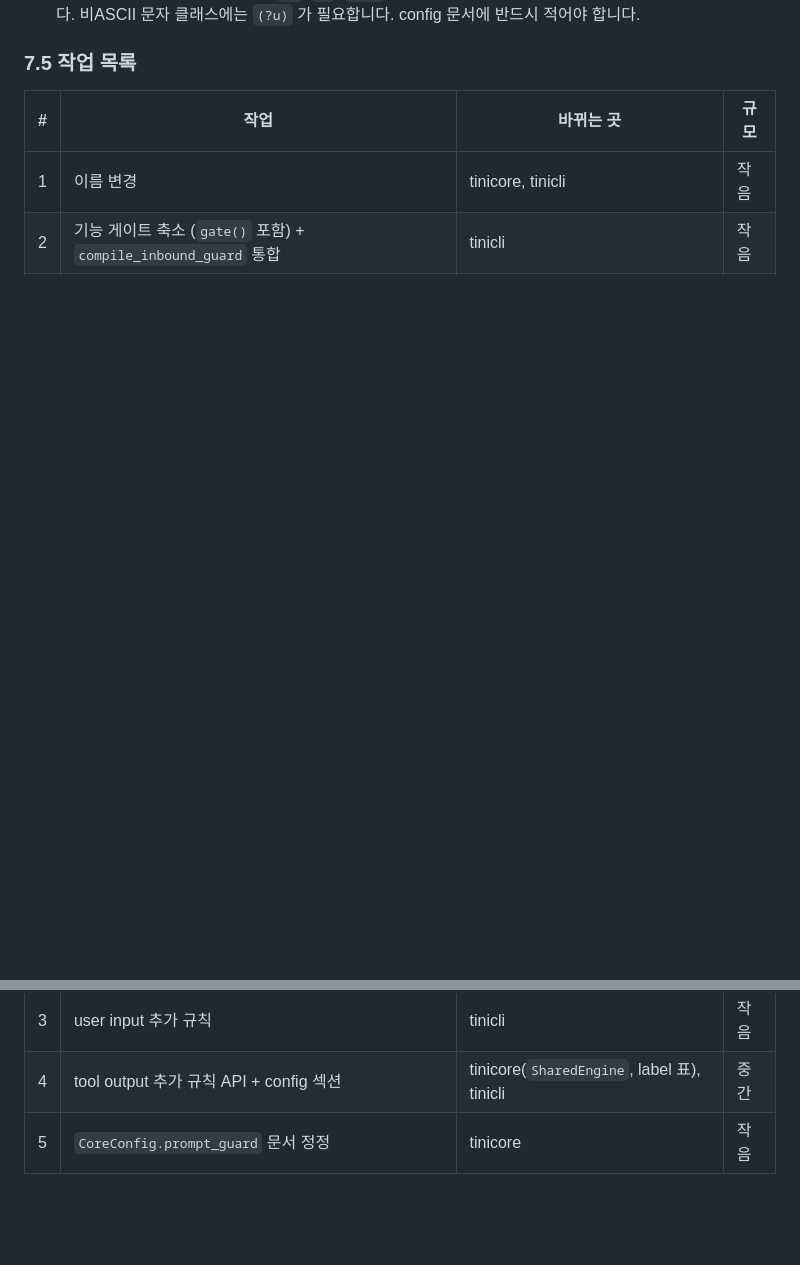
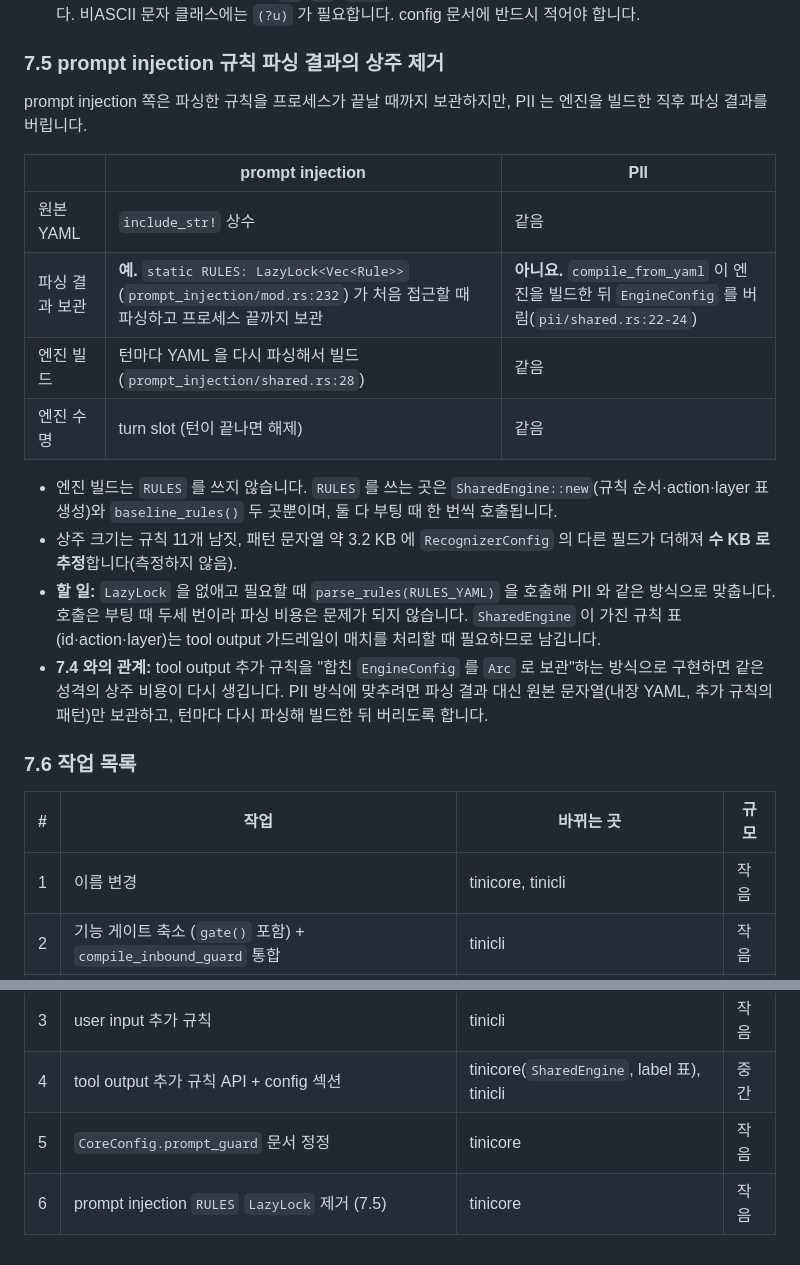
Before and after one commit to sbc10620/shared, a Markdown page: docs/20261001-argo-guardrails-install-vs-prompt-guard.md, 2 parts joined by grey strips. Drawn GitHub-style; blank space fills up the shorter version.

Commit message:
docs: note the resident parsed prompt-injection rules as a follow-up
Co-Authored-By: Claude Opus 5.5 <noreply@anthropic.com>

```diff
--- a/docs/20261001-argo-guardrails-install-vs-prompt-guard.md
+++ b/docs/20261001-argo-guardrails-install-vs-prompt-guard.md
@@ -250,7 +250,23 @@ action = "block"            # block | warn
 - **검증(부팅 중단):** 내장 규칙과 같거나 서로 중복된 id, 알 수 없는 action·label, 컴파일되지 않는 패턴. mode 가 `"off"` 인데 규칙 섹션이 있으면 경고 후 무시합니다.
 - **주의:** 두 엔진 모두 ASCII 모드라 `\s`, `\b`, `(?i)` 가 ASCII 기준이고 lazy 수량자가 greedy 처럼 동작합니다. 비ASCII 문자 클래스에는 `(?u)` 가 필요합니다. config 문서에 반드시 적어야 합니다.
 
-### 7.5 작업 목록
+### 7.5 prompt injection 규칙 파싱 결과의 상주 제거
+
+prompt injection 쪽은 파싱한 규칙을 프로세스가 끝날 때까지 보관하지만, PII 는 엔진을 빌드한 직후 파싱 결과를 버립니다.
+
+| | prompt injection | PII |
+| --- | --- | --- |
+| 원본 YAML | `include_str!` 상수 | 같음 |
+| 파싱 결과 보관 | **예.** `static RULES: LazyLock<Vec<Rule>>`(`prompt_injection/mod.rs:232`) 가 처음 접근할 때 파싱하고 프로세스 끝까지 보관 | **아니요.** `compile_from_yaml` 이 엔진을 빌드한 뒤 `EngineConfig` 를 버림(`pii/shared.rs:22-24`) |
+| 엔진 빌드 | 턴마다 YAML 을 다시 파싱해서 빌드(`prompt_injection/shared.rs:28`) | 같음 |
+| 엔진 수명 | turn slot (턴이 끝나면 해제) | 같음 |
+
+- 엔진 빌드는 `RULES` 를 쓰지 않습니다. `RULES` 를 쓰는 곳은 `SharedEngine::new`(규칙 순서·action·layer 표 생성)와 `baseline_rules()` 두 곳뿐이며, 둘 다 부팅 때 한 번씩 호출됩니다.
+- 상주 크기는 규칙 11개 남짓, 패턴 문자열 약 3.2 KB 에 `RecognizerConfig` 의 다른 필드가 더해져 **수 KB 로 추정**합니다(측정하지 않음).
+- **할 일:** `LazyLock` 을 없애고 필요할 때 `parse_rules(RULES_YAML)` 을 호출해 PII 와 같은 방식으로 맞춥니다. 호출은 부팅 때 두세 번이라 파싱 비용은 문제가 되지 않습니다. `SharedEngine` 이 가진 규칙 표(id·action·layer)는 tool output 가드레일이 매치를 처리할 때 필요하므로 남깁니다.
+- **7.4 와의 관계:** tool output 추가 규칙을 "합친 `EngineConfig` 를 `Arc` 로 보관"하는 방식으로 구현하면 같은 성격의 상주 비용이 다시 생깁니다. PII 방식에 맞추려면 파싱 결과 대신 원본 문자열(내장 YAML, 추가 규칙의 패턴)만 보관하고, 턴마다 다시 파싱해 빌드한 뒤 버리도록 합니다.
+
+### 7.6 작업 목록
 
 | # | 작업 | 바뀌는 곳 | 규모 |
 | --- | --- | --- | --- |
@@ -259,3 +275,4 @@ action = "block"            # block | warn
 | 3 | user input 추가 규칙 | tinicli | 작음 |
 | 4 | tool output 추가 규칙 API + config 섹션 | tinicore(`SharedEngine`, label 표), tinicli | 중간 |
 | 5 | `CoreConfig.prompt_guard` 문서 정정 | tinicore | 작음 |
+| 6 | prompt injection `RULES` `LazyLock` 제거 (7.5) | tinicore | 작음 |
```
